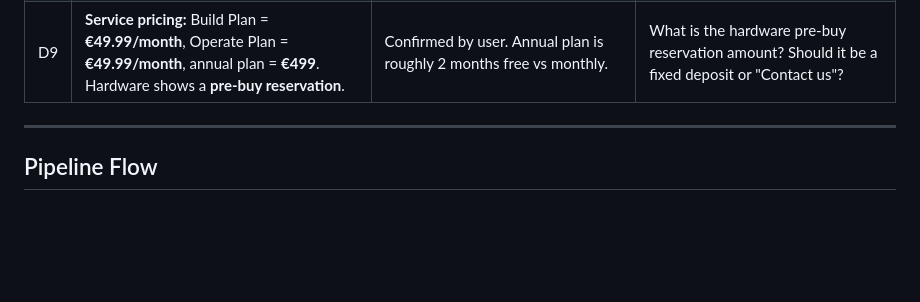
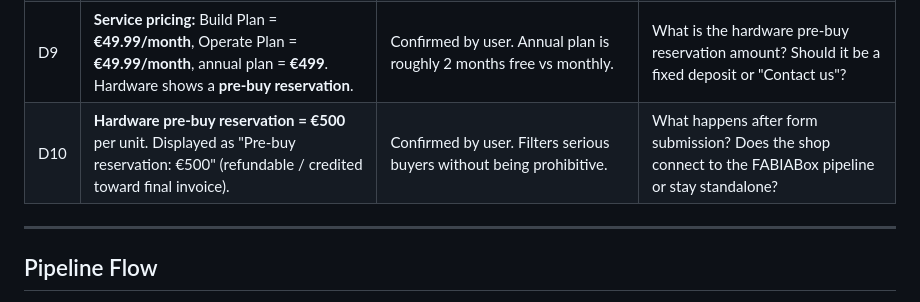
Before and after one commit to AnsenIO/fabiaweb_shop, a Markdown page: CONTEXT.md, the part around the change. GitHub-like rendering; blank space fills up the shorter version.

Commit message:
docs: D10 — hardware pre-buy reservation EUR 500

```diff
--- a/CONTEXT.md
+++ b/CONTEXT.md
@@ -45,6 +45,7 @@ All SKUs priced in **EUR** and offer either **Pre-buy** or **Waiting list**.
 | D7 | Order notifications use **cron + CSV sync + Telegram**, same pattern as `fabia_web` lead notifications. | Offline, reliable, no real-time integration complexity in Phase 1. | What is the pricing/deposit structure for each SKU? |
 | D8 | **Pricing display:** services show a monthly EUR fee; hardware shows "Price on request" (placeholders for Phase 1). | Services are easier to price upfront; hardware costs fluctuate. | What are the placeholder monthly prices for Build/Operate plans? Should hardware show a pre-buy deposit amount or just "Price on request"? |
 | D9 | **Service pricing:** Build Plan = **€49.99/month**, Operate Plan = **€49.99/month**, annual plan = **€499**. Hardware shows a **pre-buy reservation**. | Confirmed by user. Annual plan is roughly 2 months free vs monthly. | What is the hardware pre-buy reservation amount? Should it be a fixed deposit or "Contact us"? |
+| D10 | **Hardware pre-buy reservation = €500** per unit. Displayed as "Pre-buy reservation: €500" (refundable / credited toward final invoice). | Confirmed by user. Filters serious buyers without being prohibitive. | What happens after form submission? Does the shop connect to the FABIABox pipeline or stay standalone? |
 
 ---
 
```
